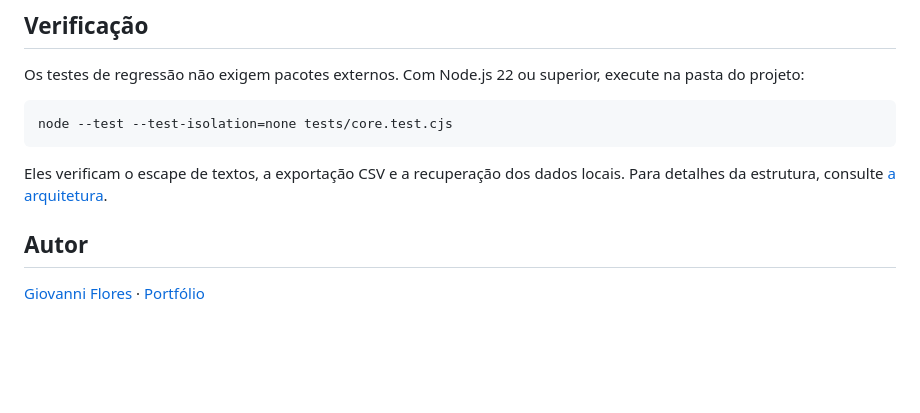
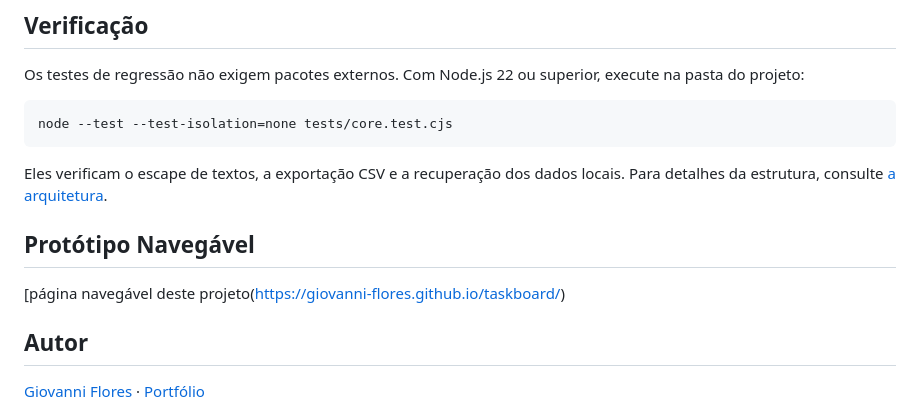
Before and after one commit to Giovanni-Flores/taskboard, a Markdown page: README.md, the part around the change. Rendered like a GitHub page; blank space fills up the shorter version.

Commit message:
Acrescentado link navegável do protótipo

```diff
--- a/README.md
+++ b/README.md
@@ -77,6 +77,11 @@ node --test --test-isolation=none tests/core.test.cjs
 
 Eles verificam o escape de textos, a exportação CSV e a recuperação dos dados locais. Para detalhes da estrutura, consulte [a arquitetura](docs/arquitetura.md).
 
+
+## Protótipo Navegável
+
+[página navegável deste projeto(https://giovanni-flores.github.io/taskboard/)
+
 ## Autor
 
 [Giovanni Flores](https://github.com/Giovanni-Flores) · [Portfólio](https://giovanniflores.com.br/)
```
